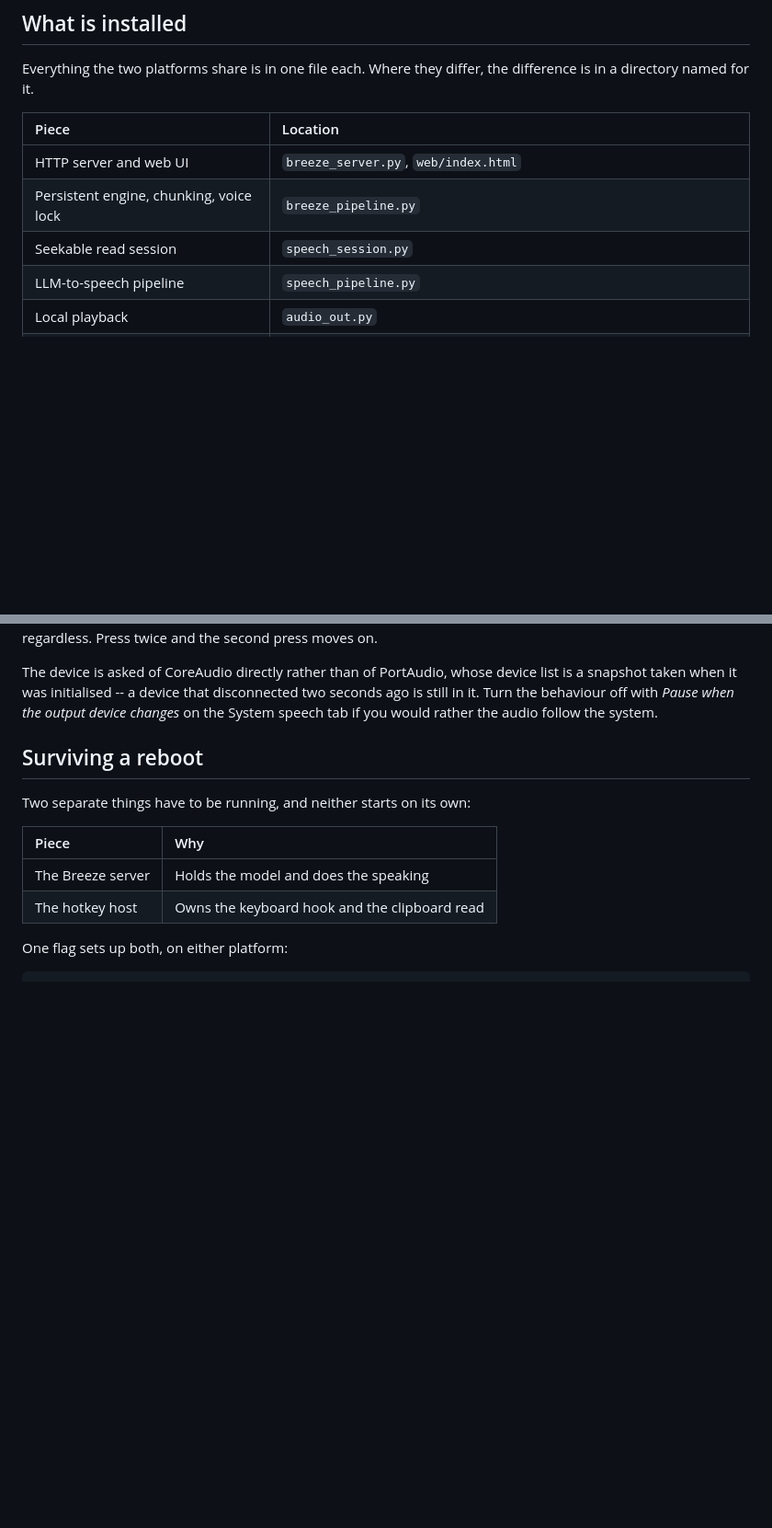
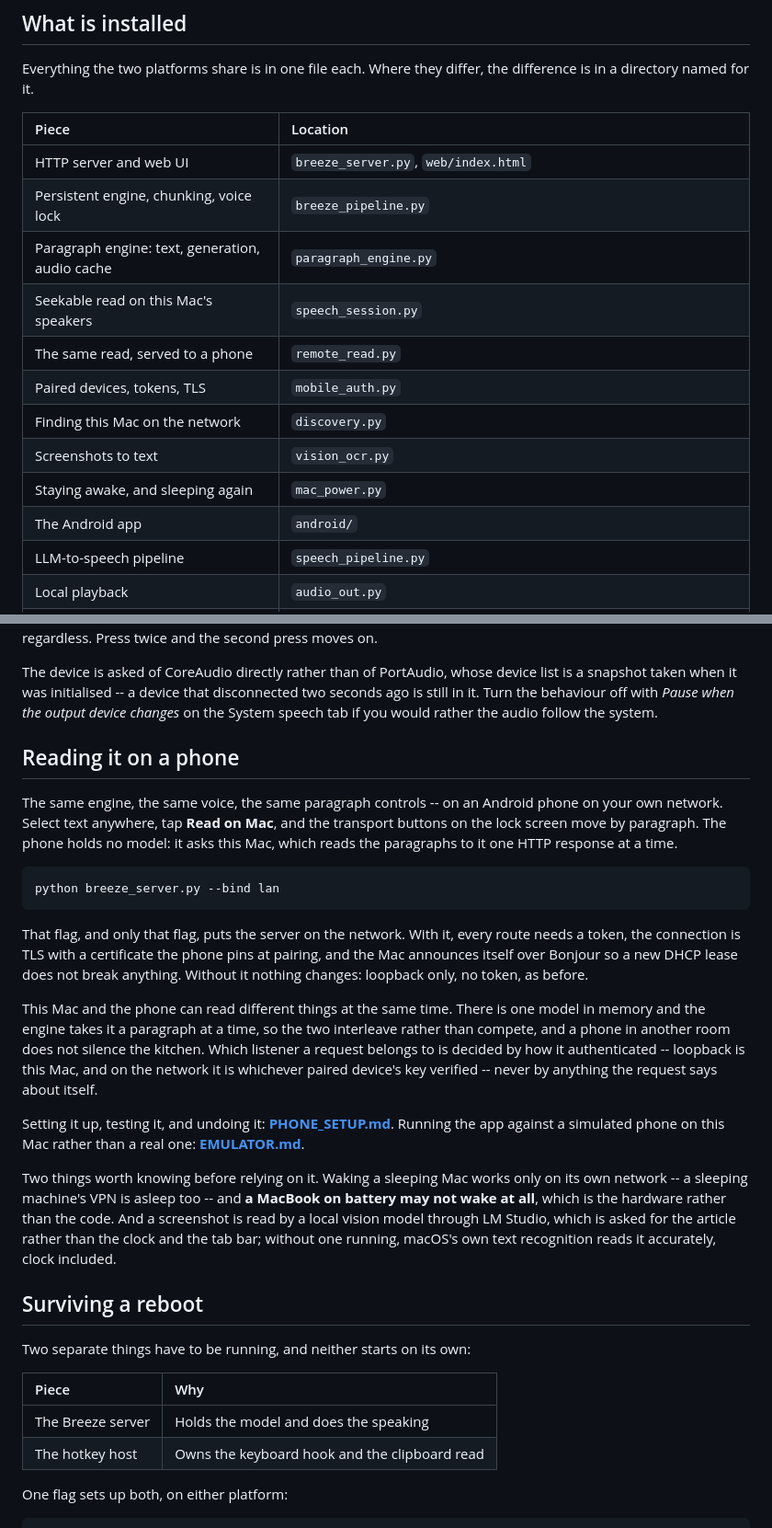
Before and after one commit to ThomasC998/local-TTS, a Markdown page: README.md, 2 parts joined by grey strips. Shown at 92% size. Drawn GitHub-style; blank space fills up the shorter version.

Commit message:
Say in the README that the phone exists
A section of its own, because "--bind lan" is the one command that
changes what the server is -- from something only this Mac can reach to
something on the network -- and that deserves to be findable without
opening another file. The detail stays in PHONE_SETUP.md; what is here
is what the flag does, that both ends can listen at once without
competing for the model, and the two caveats worth knowing before
relying on any of it.

The file map and the test list had drifted from what is in the
repository, which is the way to make a map worse than no map.

Co-Authored-By: Claude Opus 5 <noreply@anthropic.com>

````diff
--- a/README.md
+++ b/README.md
@@ -183,7 +183,14 @@ difference is in a directory named for it.
 | :--- | :--- |
 | HTTP server and web UI | `breeze_server.py`, `web/index.html` |
 | Persistent engine, chunking, voice lock | `breeze_pipeline.py` |
-| Seekable read session | `speech_session.py` |
+| Paragraph engine: text, generation, audio cache | `paragraph_engine.py` |
+| Seekable read on this Mac's speakers | `speech_session.py` |
+| The same read, served to a phone | `remote_read.py` |
+| Paired devices, tokens, TLS | `mobile_auth.py` |
+| Finding this Mac on the network | `discovery.py` |
+| Screenshots to text | `vision_ocr.py` |
+| Staying awake, and sleeping again | `mac_power.py` |
+| The Android app | `android/` |
 | LLM-to-speech pipeline | `speech_pipeline.py` |
 | Local playback | `audio_out.py` |
 | Voice library | `voice_store.py` |
@@ -488,6 +495,41 @@ list is a snapshot taken when it was initialised -- a device that disconnected
 two seconds ago is still in it. Turn the behaviour off with *Pause when the
 output device changes* on the System speech tab if you would rather the audio
 follow the system.
+
+## Reading it on a phone
+
+The same engine, the same voice, the same paragraph controls -- on an Android
+phone on your own network. Select text anywhere, tap **Read on Mac**, and the
+transport buttons on the lock screen move by paragraph. The phone holds no
+model: it asks this Mac, which reads the paragraphs to it one HTTP response at
+a time.
+
+```bash
+python breeze_server.py --bind lan
+```
+
+That flag, and only that flag, puts the server on the network. With it, every
+route needs a token, the connection is TLS with a certificate the phone pins at
+pairing, and the Mac announces itself over Bonjour so a new DHCP lease does not
+break anything. Without it nothing changes: loopback only, no token, as before.
+
+This Mac and the phone can read different things at the same time. There is one
+model in memory and the engine takes it a paragraph at a time, so the two
+interleave rather than compete, and a phone in another room does not silence
+the kitchen. Which listener a request belongs to is decided by how it
+authenticated -- loopback is this Mac, and on the network it is whichever
+paired device's key verified -- never by anything the request says about itself.
+
+Setting it up, testing it, and undoing it: **[PHONE_SETUP.md](PHONE_SETUP.md)**.
+Running the app against a simulated phone on this Mac rather than a real one:
+**[EMULATOR.md](EMULATOR.md)**.
+
+Two things worth knowing before relying on it. Waking a sleeping Mac works only
+on its own network -- a sleeping machine's VPN is asleep too -- and **a MacBook
+on battery may not wake at all**, which is the hardware rather than the code.
+And a screenshot is read by a local vision model through LM Studio, which is
+asked for the article rather than the clock and the tab bar; without one
+running, macOS's own text recognition reads it accurately, clock included.
 
 ## Surviving a reboot
 
````
Also changed, not shown: other parts of README.md (+2 -0 lines), PHONE_SETUP.md (+4 -1 lines).
